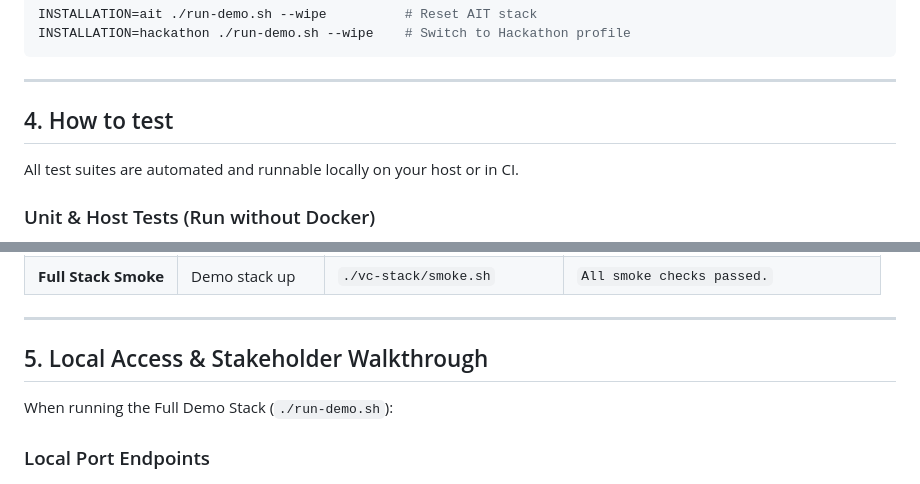
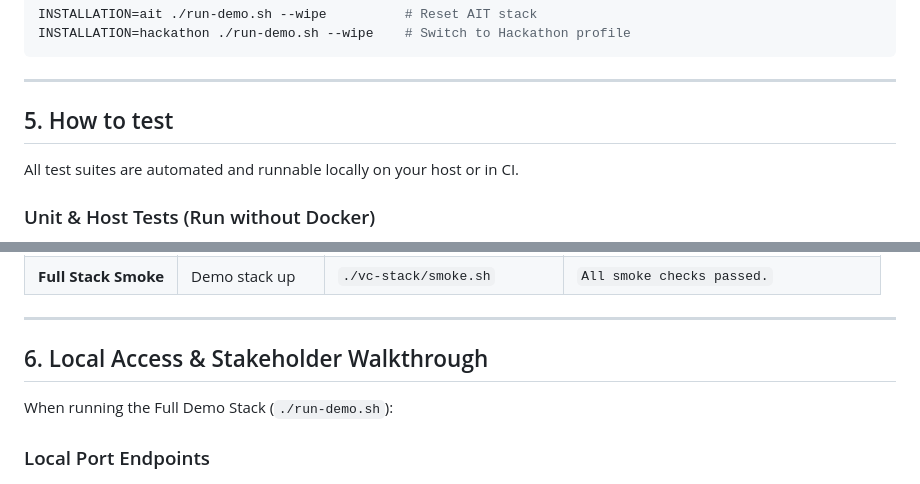
Before and after one commit to mosip-asia/ait-transcript, a Markdown page: README.md, 2 parts joined by grey strips. Rendered like a GitHub page.

```diff
--- a/README.md
+++ b/README.md
@@ -136,7 +198,7 @@ INSTALLATION=hackathon ./run-demo.sh --wipe    # Switch to Hackathon profile
 
 ---
 
-## 4. How to test
+## 5. How to test
 
 All test suites are automated and runnable locally on your host or in CI.
 
@@ -182,7 +244,7 @@ A smoke test verifies real cryptographic issuance, signature verification, and l
 
 ---
 
-## 5. Local Access & Stakeholder Walkthrough
+## 6. Local Access & Stakeholder Walkthrough
 
 When running the Full Demo Stack (`./run-demo.sh`):
 
```
Also changed, not shown: other parts of README.md (+66 -4 lines).
